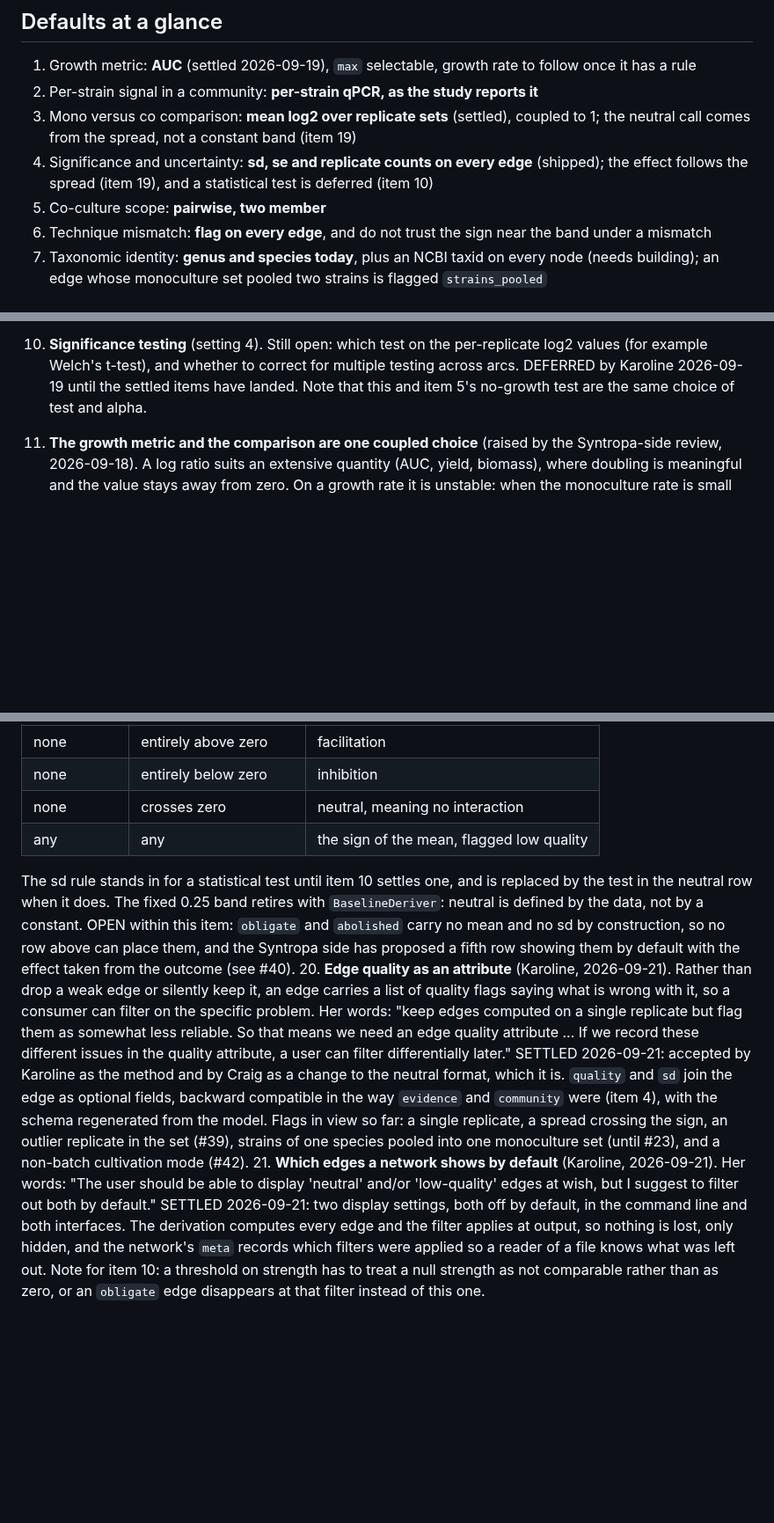
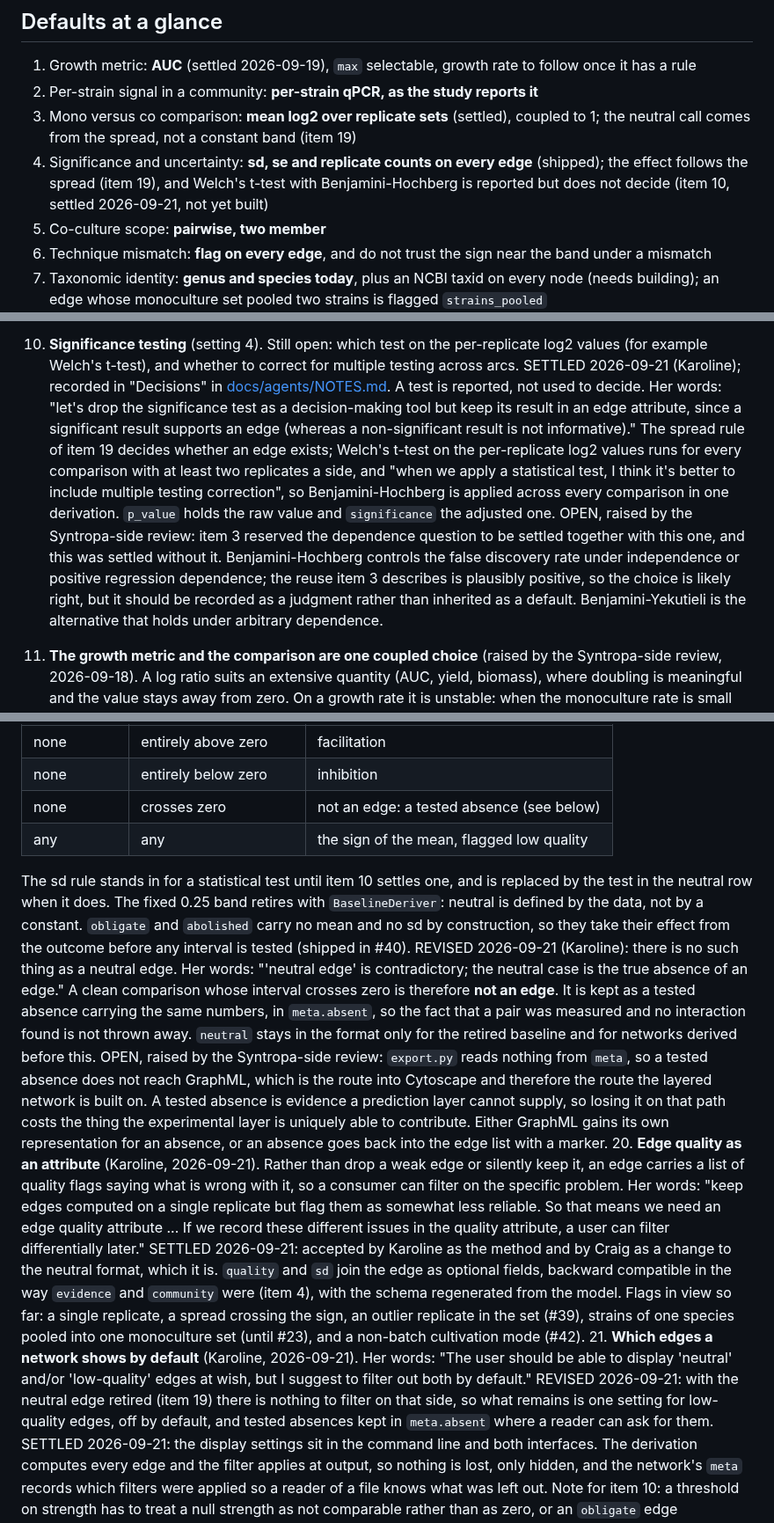
Before and after one commit to crossfeed-bio/crossfeed, a Markdown page: docs/METHOD_NOTES.md, 3 parts joined by grey strips. Shown at 88% size. Drawn GitHub-style; blank space fills up the shorter version.

Commit message:
docs: the neutral edge is retired and a test is reported, not used to decide
Two decisions from Karoline on #40, and one of them revises what the register
recorded ninety minutes ago, which is the register working rather than failing.

Item 19 revised. There is no neutral edge. Her words: "'neutral edge' is
contradictory; the neutral case is the true absence of an edge." A clean
comparison whose interval crosses zero is not an edge. It is kept as a tested
absence with the same numbers in `meta.absent`, so a measured "we looked and found
nothing" survives. `neutral` stays in the format only for the retired baseline and
for networks already derived.

Recorded as open within that item: `export.py` reads nothing from `meta`, so a
tested absence does not reach GraphML, which is the route into Cytoscape and
therefore the route the layered network is built on. A tested absence is evidence
no prediction layer can supply, so losing it there costs the thing the
experimental layer is uniquely able to contribute.

Item 10 settled, having been deferred two days ago. A test is reported, not used
to decide: "a significant result supports an edge, whereas a non-significant
result is not informative." Welch's t-test on the per-replicate log2 values with
Benjamini-Hochberg across a derivation. `p_value` raw, `significance` adjusted.

Recorded as open within that item, and as a status line on item 3: item 3 reserved
the dependence question to be settled together with item 10, and item 10 has now
been settled without it. Benjamini-Hochberg holds under independence or positive
regression dependence, and the replicate reuse item 3 describes is plausibly
positive, so the choice is likely right. It should be recorded as a judgment
rather than inherited as a default.

Item 21 revised: with the neutral edge gone there is nothing to filter on that
side, so one low-quality setting remains.

Craig on the format: `p_value` and `meta.absent` accepted, after `sd`, `quality`
and `notes`.

None of this is built yet. The register says so.

Register: settled 1, 2, 4, 5, 7, 8, 10, 11, 12, 15, 17, 19, 20, 21; deferred 13,
14; open 3, 6, 9, 16, 18.

Generated by Claude (Craig's agent) for Craig Heilmann

Co-Authored-By: Claude Opus 4.8 <noreply@anthropic.com>

```diff
--- a/docs/METHOD_NOTES.md
+++ b/docs/METHOD_NOTES.md
@@ -65,7 +65,8 @@ mGrowthDB reports. Some consequences worth stating plainly, because several are
 3. Mono versus co comparison: **mean log2 over replicate sets** (settled), coupled to 1; the neutral call
    comes from the spread, not a constant band (item 19)
 4. Significance and uncertainty: **sd, se and replicate counts on every edge** (shipped); the effect
-   follows the spread (item 19), and a statistical test is deferred (item 10)
+   follows the spread (item 19), and Welch's t-test with Benjamini-Hochberg is reported but does not
+   decide (item 10, settled 2026-09-21, not yet built)
 5. Co-culture scope: **pairwise, two member**
 6. Technique mismatch: **flag on every edge**, and do not trust the sign near the band under a mismatch
 7. Taxonomic identity: **genus and species today**, plus an NCBI taxid on every node (needs building);
@@ -368,8 +372,19 @@ issue it came from) instead of deciding it; a settled item moves to "Decisions"
    PyPI release (#27).
 10. **Significance testing** (setting 4). Still open: which test on the per-replicate log2 values (for
    example Welch's t-test), and whether to correct for multiple testing across arcs.
-   DEFERRED by Karoline 2026-09-19 until the settled items have landed. Note that this and item 5's
-   no-growth test are the same choice of test and alpha.
+   SETTLED 2026-09-21 (Karoline); recorded in "Decisions" in [docs/agents/NOTES.md](agents/NOTES.md).
+   A test is reported, not used to decide. Her words: "let's drop the significance test as a
+   decision-making tool but keep its result in an edge attribute, since a significant result supports an
+   edge (whereas a non-significant result is not informative)." The spread rule of item 19 decides whether
+   an edge exists; Welch's t-test on the per-replicate log2 values runs for every comparison with at
+   least two replicates a side, and "when we apply a statistical test, I think it's better to include
+   multiple testing correction", so Benjamini-Hochberg is applied across every comparison in one
+   derivation. `p_value` holds the raw value and `significance` the adjusted one.
+   OPEN, raised by the Syntropa-side review: item 3 reserved the dependence question to be settled
+   together with this one, and this was settled without it. Benjamini-Hochberg controls the false
+   discovery rate under independence or positive regression dependence; the reuse item 3 describes is
+   plausibly positive, so the choice is likely right, but it should be recorded as a judgment rather than
+   inherited as a default. Benjamini-Yekutieli is the alternative that holds under arbitrary dependence.
 11. **The growth metric and the comparison are one coupled choice** (raised by the Syntropa-side review,
    2026-09-18). A log ratio suits an extensive quantity (AUC, yield, biomass), where doubling is
    meaningful and the value stays away from zero. On a growth rate it is unstable: when the monoculture
@@ -474,14 +489,23 @@ issue it came from) instead of deciding it; a settled item moves to "Decisions"
    | --- | --- | --- |
    | none | entirely above zero | facilitation |
    | none | entirely below zero | inhibition |
-   | none | crosses zero | neutral, meaning no interaction |
+   | none | crosses zero | not an edge: a tested absence (see below) |
    | any | any | the sign of the mean, flagged low quality |
 
    The sd rule stands in for a statistical test until item 10 settles one, and is replaced by the test in
    the neutral row when it does. The fixed 0.25 band retires with `BaselineDeriver`: neutral is defined by
-   the data, not by a constant. OPEN within this item: `obligate` and `abolished` carry no mean and no sd
-   by construction, so no row above can place them, and the Syntropa side has proposed a fifth row
-   showing them by default with the effect taken from the outcome (see #40).
+   the data, not by a constant. `obligate` and `abolished` carry no mean and no sd by construction, so
+   they take their effect from the outcome before any interval is tested (shipped in #40).
+   REVISED 2026-09-21 (Karoline): there is no such thing as a neutral edge. Her words: "'neutral edge' is
+   contradictory; the neutral case is the true absence of an edge." A clean comparison whose interval
+   crosses zero is therefore **not an edge**. It is kept as a tested absence carrying the same numbers,
+   in `meta.absent`, so the fact that a pair was measured and no interaction found is not thrown away.
+   `neutral` stays in the format only for the retired baseline and for networks derived before this.
+   OPEN, raised by the Syntropa-side review: `export.py` reads nothing from `meta`, so a tested absence
+   does not reach GraphML, which is the route into Cytoscape and therefore the route the layered network
+   is built on. A tested absence is evidence a prediction layer cannot supply, so losing it on that path
+   costs the thing the experimental layer is uniquely able to contribute. Either GraphML gains its own
+   representation for an absence, or an absence goes back into the edge list with a marker.
 20. **Edge quality as an attribute** (Karoline, 2026-09-21). Rather than drop a weak edge or silently
    keep it, an edge carries a list of quality flags saying what is wrong with it, so a consumer can filter
    on the specific problem. Her words: "keep edges computed on a single replicate but flag them as
@@ -495,7 +519,10 @@ issue it came from) instead of deciding it; a settled item moves to "Decisions"
 21. **Which edges a network shows by default** (Karoline, 2026-09-21). Her words: "The user should be
    able to display 'neutral' and/or 'low-quality' edges at wish, but I suggest to filter out both by
    default."
-   SETTLED 2026-09-21: two display settings, both off by default, in the command line and both interfaces.
+   REVISED 2026-09-21: with the neutral edge retired (item 19) there is nothing to filter on that side,
+   so what remains is one setting for low-quality edges, off by default, and tested absences kept in
+   `meta.absent` where a reader can ask for them.
+   SETTLED 2026-09-21: the display settings sit in the command line and both interfaces.
    The derivation computes every edge and the filter applies at output, so nothing is lost, only hidden,
    and the network's `meta` records which filters were applied so a reader of a file knows what was left
    out. Note for item 10: a threshold on strength has to treat a null strength as not comparable rather
```
Also changed, not shown: other parts of docs/METHOD_NOTES.md (+4 -1 lines), docs/agents/NOTES.md (+14 -0 lines).
